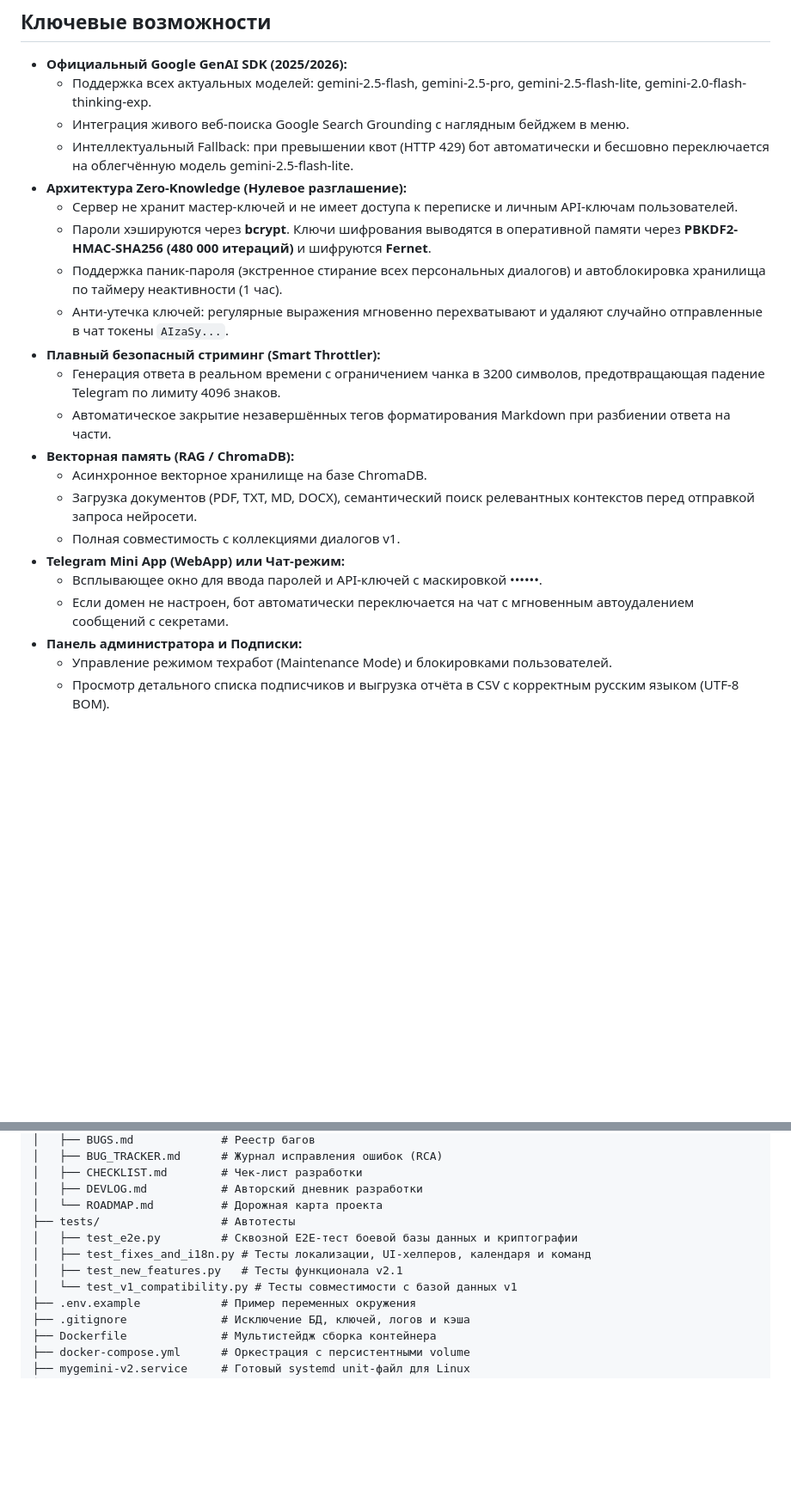
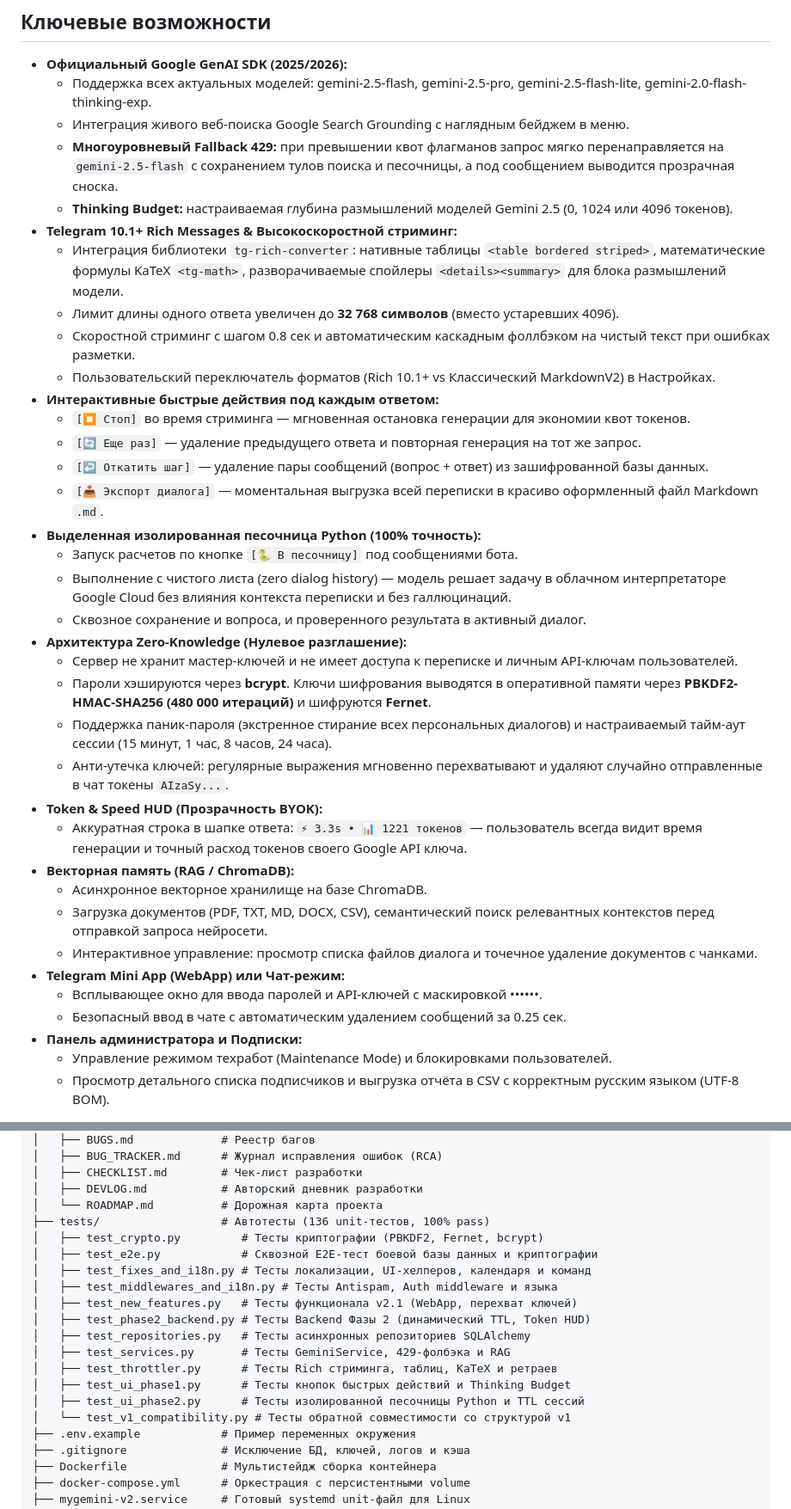
Before and after one commit to kobaltgit/MyGemini_Zero_v2, a Markdown page: README.md, 2 parts joined by grey strips. Shown at 86% size. Rendered like a GitHub page; blank space fills up the shorter version.

Commit message:
docs: update README.md with Rich messages, quick actions, sandbox, and test suite

```diff
--- a/README.md
+++ b/README.md
@@ -52,22 +57,36 @@
 * **Официальный Google GenAI SDK (2025/2026):**
   * Поддержка всех актуальных моделей: gemini-2.5-flash, gemini-2.5-pro, gemini-2.5-flash-lite, gemini-2.0-flash-thinking-exp.
   * Интеграция живого веб-поиска Google Search Grounding с наглядным бейджем в меню.
-  * Интеллектуальный Fallback: при превышении квот (HTTP 429) бот автоматически и бесшовно переключается на облегчённую модель gemini-2.5-flash-lite.
+  * **Многоуровневый Fallback 429:** при превышении квот флагманов запрос мягко перенаправляется на `gemini-2.5-flash` с сохранением тулов поиска и песочницы, а под сообщением выводится прозрачная сноска.
+  * **Thinking Budget:** настраиваемая глубина размышлений моделей Gemini 2.5 (0, 1024 или 4096 токенов).
+* **Telegram 10.1+ Rich Messages & Высокоскоростной стриминг:**
+  * Интеграция библиотеки `tg-rich-converter`: нативные таблицы `<table bordered striped>`, математические формулы KaTeX `<tg-math>`, разворачиваемые спойлеры `<details><summary>` для блока размышлений модели.
+  * Лимит длины одного ответа увеличен до **32 768 символов** (вместо устаревших 4096).
+  * Скоростной стриминг с шагом 0.8 сек и автоматическим каскадным фоллбэком на чистый текст при ошибках разметки.
+  * Пользовательский переключатель форматов (Rich 10.1+ vs Классический MarkdownV2) в Настройках.
+* **Интерактивные быстрые действия под каждым ответом:**
+  * `[⏹️ Стоп]` во время стриминга — мгновенная остановка генерации для экономии квот токенов.
+  * `[🔄 Еще раз]` — удаление предыдущего ответа и повторная генерация на тот же запрос.
+  * `[↩️ Откатить шаг]` — удаление пары сообщений (вопрос + ответ) из зашифрованной базы данных.
+  * `[📥 Экспорт диалога]` — моментальная выгрузка всей переписки в красиво оформленный файл Markdown `.md`.
+* **Выделенная изолированная песочница Python (100% точность):**
+  * Запуск расчетов по кнопке `[🐍 В песочницу]` под сообщениями бота.
+  * Выполнение с чистого листа (zero dialog history) — модель решает задачу в облачном интерпретаторе Google Cloud без влияния контекста переписки и без галлюцинаций.
+  * Сквозное сохранение и вопроса, и проверенного результата в активный диалог.
 * **Архитектура Zero-Knowledge (Нулевое разглашение):**
   * Сервер не хранит мастер-ключей и не имеет доступа к переписке и личным API-ключам пользователей.
   * Пароли хэшируются через **bcrypt**. Ключи шифрования выводятся в оперативной памяти через **PBKDF2-HMAC-SHA256 (480 000 итераций)** и шифруются **Fernet**.
-  * Поддержка паник-пароля (экстренное стирание всех персональных диалогов) и автоблокировка хранилища по таймеру неактивности (1 час).
+  * Поддержка паник-пароля (экстренное стирание всех персональных диалогов) и настраиваемый тайм-аут сессии (15 минут, 1 час, 8 часов, 24 часа).
   * Анти-утечка ключей: регулярные выражения мгновенно перехватывают и удаляют случайно отправленные в чат токены `AIzaSy...`.
-* **Плавный безопасный стриминг (Smart Throttler):**
-  * Генерация ответа в реальном времени с ограничением чанка в 3200 символов, предотвращающая падение Telegram по лимиту 4096 знаков.
-  * Автоматическое закрытие незавершённых тегов форматирования Markdown при разбиении ответа на части.
+* **Token & Speed HUD (Прозрачность BYOK):**
+  * Аккуратная строка в шапке ответа: `⚡ 3.3s • 📊 1221 токенов` — пользователь всегда видит время генерации и точный расход токенов своего Google API ключа.
 * **Векторная память (RAG / ChromaDB):**
   * Асинхронное векторное хранилище на базе ChromaDB.
-  * Загрузка документов (PDF, TXT, MD, DOCX), семантический поиск релевантных контекстов перед отправкой запроса нейросети.
-  * Полная совместимость с коллекциями диалогов v1.
+  * Загрузка документов (PDF, TXT, MD, DOCX, CSV), семантический поиск релевантных контекстов перед отправкой запроса нейросети.
+  * Интерактивное управление: просмотр списка файлов диалога и точечное удаление документов с чанками.
 * **Telegram Mini App (WebApp) или Чат-режим:**
   * Всплывающее окно для ввода паролей и API-ключей с маскировкой ••••••.
-  * Если домен не настроен, бот автоматически переключается на чат с мгновенным автоудалением сообщений с секретами.
+  * Безопасный ввод в чате с автоматическим удалением сообщений за 0.25 сек.
 * **Панель администратора и Подписки:**
   * Управление режимом техработ (Maintenance Mode) и блокировками пользователей.
   * Просмотр детального списка подписчиков и выгрузка отчёта в CSV с корректным русским языком (UTF-8 BOM).
@@ -158,11 +177,19 @@ MyGemini_Zero_v2/
 │   ├── CHECKLIST.md        # Чек-лист разработки
 │   ├── DEVLOG.md           # Авторский дневник разработки
 │   └── ROADMAP.md          # Дорожная карта проекта
-├── tests/                  # Автотесты
-│   ├── test_e2e.py         # Сквозной E2E-тест боевой базы данных и криптографии
+├── tests/                  # Автотесты (136 unit-тестов, 100% pass)
+│   ├── test_crypto.py         # Тесты криптографии (PBKDF2, Fernet, bcrypt)
+│   ├── test_e2e.py            # Сквозной E2E-тест боевой базы данных и криптографии
 │   ├── test_fixes_and_i18n.py # Тесты локализации, UI-хелперов, календаря и команд
-│   ├── test_new_features.py   # Тесты функционала v2.1
-│   └── test_v1_compatibility.py # Тесты совместимости с базой данных v1
+│   ├── test_middlewares_and_i18n.py # Тесты Antispam, Auth middleware и языка
+│   ├── test_new_features.py   # Тесты функционала v2.1 (WebApp, перехват ключей)
+│   ├── test_phase2_backend.py # Тесты Backend Фазы 2 (динамический TTL, Token HUD)
+│   ├── test_repositories.py   # Тесты асинхронных репозиториев SQLAlchemy
+│   ├── test_services.py       # Тесты GeminiService, 429-фолбэка и RAG
+│   ├── test_throttler.py      # Тесты Rich стриминга, таблиц, KaTeX и ретраев
+│   ├── test_ui_phase1.py      # Тесты кнопок быстрых действий и Thinking Budget
+│   ├── test_ui_phase2.py      # Тесты изолированной песочницы Python и TTL сессий
+│   └── test_v1_compatibility.py # Тесты обратной совместимости со структурой v1
 ├── .env.example            # Пример переменных окружения
 ├── .gitignore              # Исключение БД, ключей, логов и кэша
 ├── Dockerfile              # Мультистейдж сборка контейнера
```
Also changed, not shown: other parts of README.md (+15 -5 lines).
